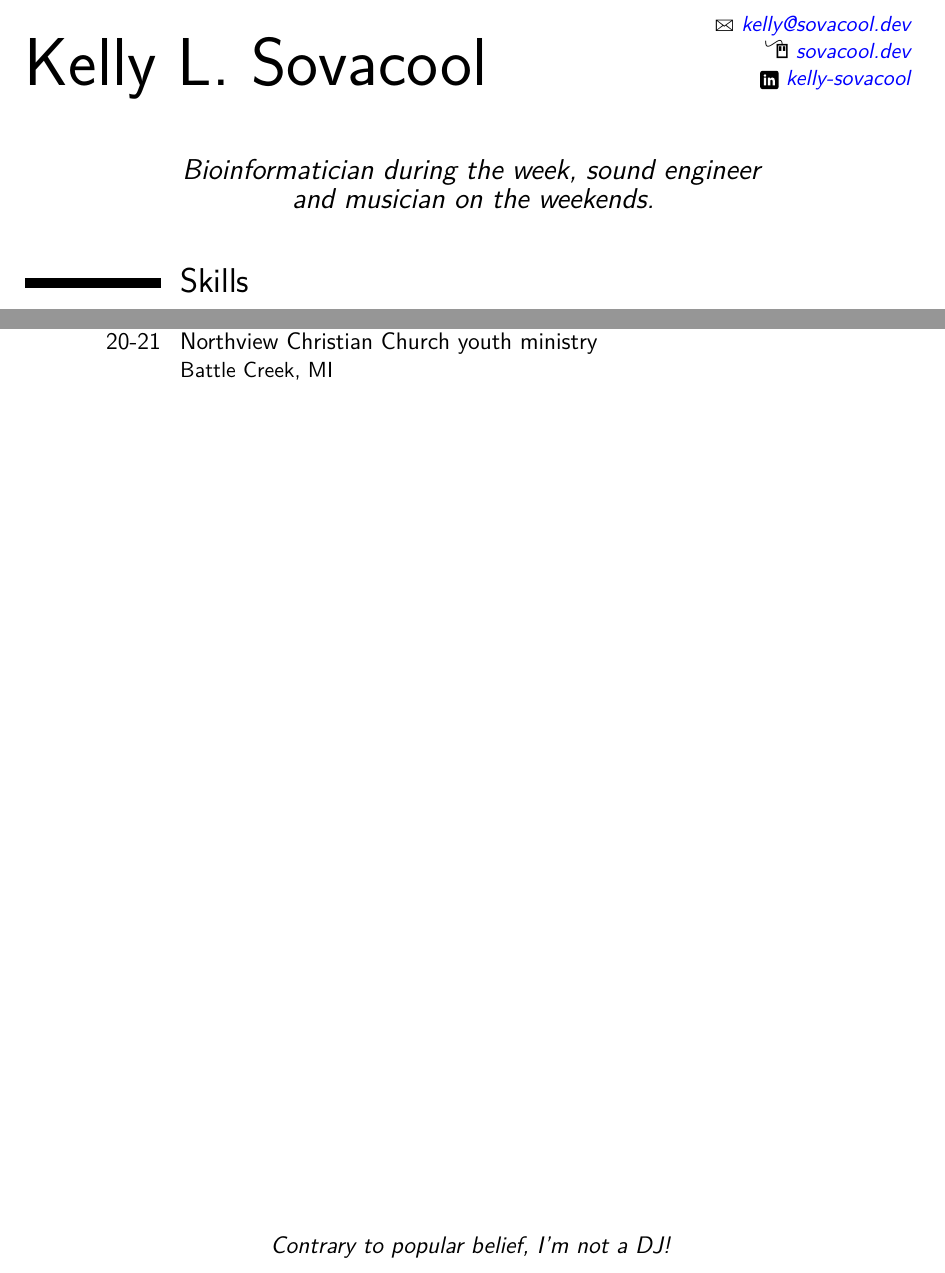
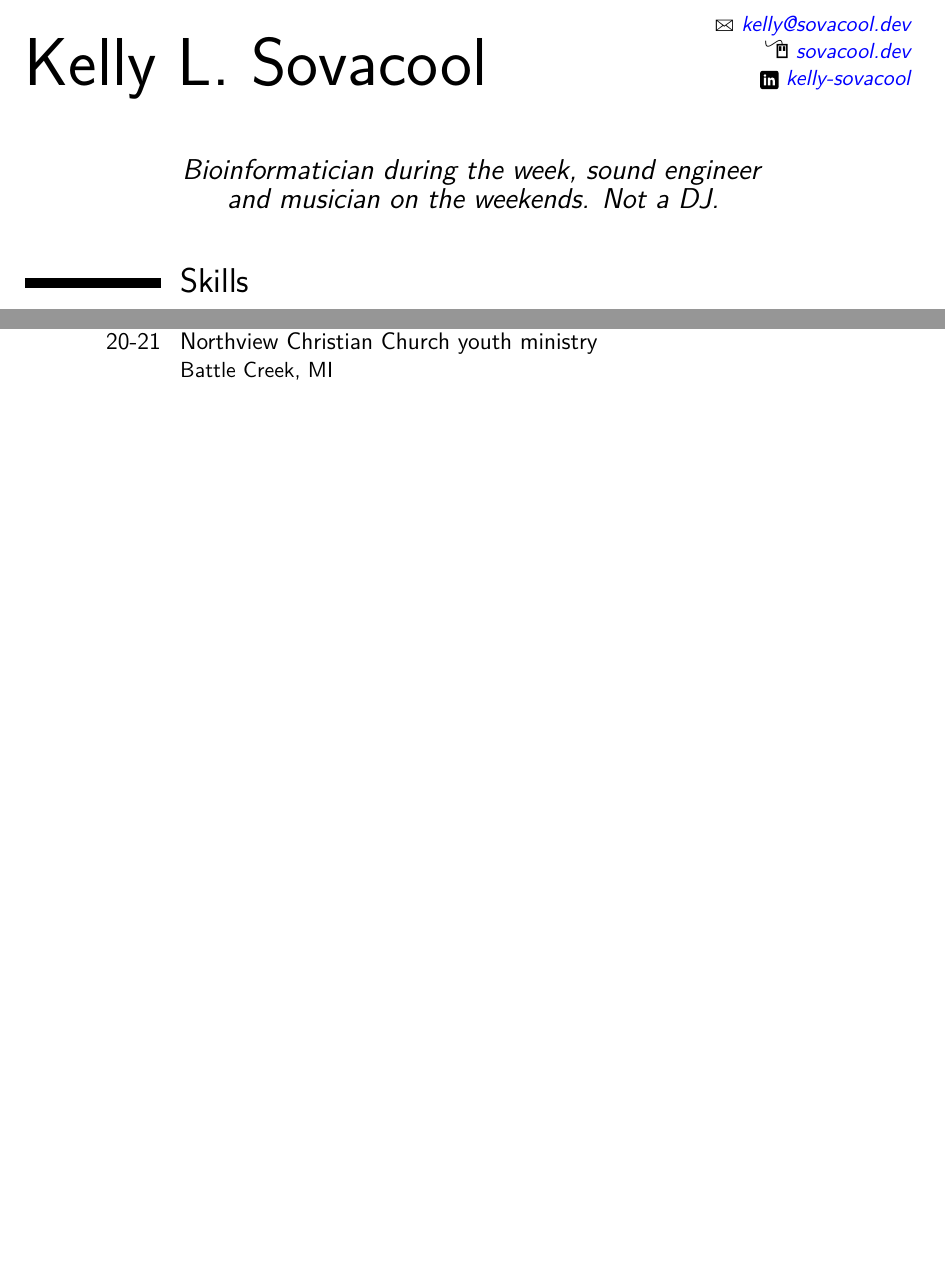
Before and after one commit to kelly-sovacool/latex-cv, a LaTeX CV (sound.tex): two parts of pages 1 and 4 of 4, joined at a grey line, cut so that both start at the same text, the shorter picture padded with empty space. Compiled offline with pdfLaTeX.

Commit message:
Still not a DJ

```diff
--- a/sound.tex
+++ b/sound.tex
@@ -42,7 +42,7 @@
 %\social[skype]{jdoe}
 %\extrainfo{additional information}
 %\photo[64pt][0.4pt]{picture}                       %  '64pt' is the height the picture must be resized to, 0.4pt is the thickness of the frame around it (put it to 0pt for no frame) and 'picture' is the name of the picture file
-\quote{Bioinformatician during the week, sound engineer and musician on the weekends.}
+\quote{Bioinformatician during the week, sound engineer and musician on the weekends. Not a DJ.}
 
 % bibliography adjustments (only useful if you make citations in your resume, or print a list of publications using BibTeX)
 %   to show numerical labels in the bibliography (default is to show no labels)
@@ -148,6 +148,4 @@
 %---------------------------------------------------------------------------------------------------
 %---------------------------------------------------------------------------------------------------
 \vspace*{\fill}
-\begin{center}\textit{Contrary to popular belief, I'm not a DJ!}\end{center}
-
 \end{document}
```
Also changed, not shown: docs/sound.pdf.
